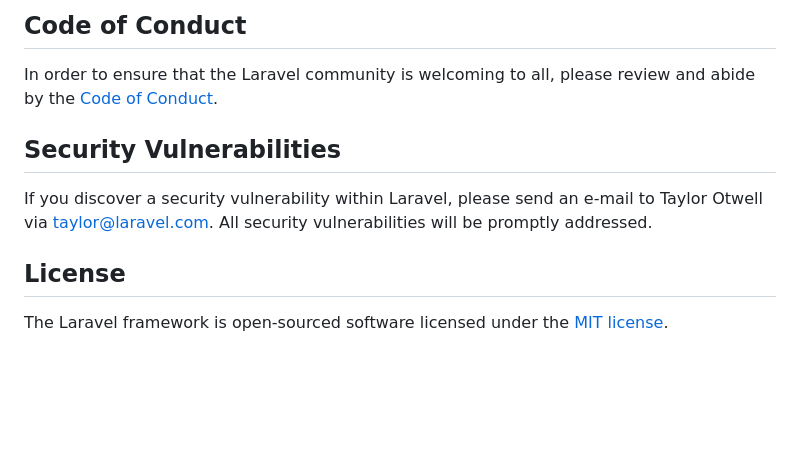
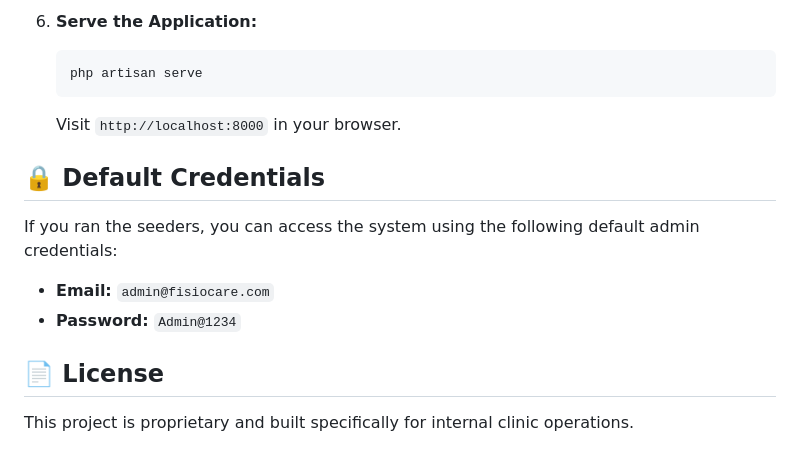
Before and after one commit to GauriJi/Physiotheraphist_clinic, a Markdown page: README.md, the part around one of its changes. Drawn GitHub-style; blank space fills up the shorter version.

````diff
--- a/README.md
+++ b/README.md
@@ -48,12 +75,14 @@ Thank you for considering contributing to the Laravel framework! The contributio
 
-## Code of Conduct
+6. **Serve the Application:**
+   ```bash
+   php artisan serve
+   ```
+   Visit `http://localhost:8000` in your browser.
 
-In order to ensure that the Laravel community is welcoming to all, please review and abide by the [Code of Conduct](https://laravel.com/docs/contributions#code-of-conduct).
+## 🔒 Default Credentials
+If you ran the seeders, you can access the system using the following default admin credentials:
+- **Email:** `admin@fisiocare.com`
+- **Password:** `Admin@1234`
 
-## Security Vulnerabilities
-
-If you discover a security vulnerability within Laravel, please send an e-mail to Taylor Otwell via [taylor@laravel.com](mailto:taylor@laravel.com). All security vulnerabilities will be promptly addressed.
-
-## License
-
-The Laravel framework is open-sourced software licensed under the [MIT license](https://opensource.org/licenses/MIT).
+## 📄 License
+This project is proprietary and built specifically for internal clinic operations.
````
Also changed, not shown: other parts of README.md (+60 -33 lines).
